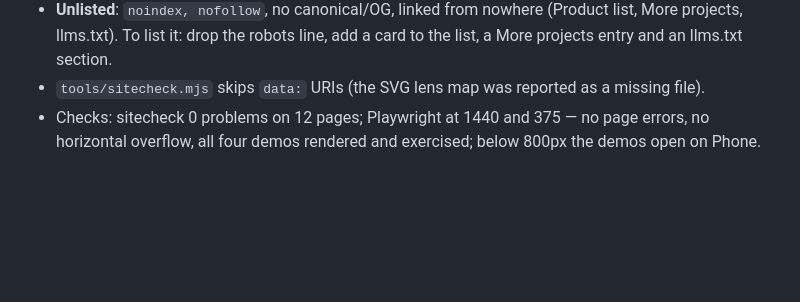
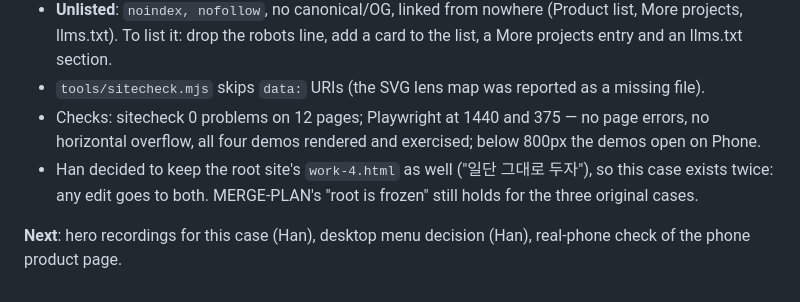
Before and after one commit to Hannnnnnnnnnnn/portfolio, a Markdown page: SESSION-LOG.md, the part around the change. Drawn GitHub-style; blank space fills up the shorter version.

Commit message:
Session log: the Header & Homepage case is kept in both repos
Co-Authored-By: Claude Opus 5.5 <noreply@anthropic.com>
Claude-Session: https://claude.ai/code/session_01A2J5raAZ4b9rUA7iyTG9AD

```diff
--- a/SESSION-LOG.md
+++ b/SESSION-LOG.md
@@ -59,3 +59,6 @@
 - **Unlisted**: `noindex, nofollow`, no canonical/OG, linked from nowhere (Product list, More projects, llms.txt). To list it: drop the robots line, add a card to the list, a More projects entry and an llms.txt section.
 - `tools/sitecheck.mjs` skips `data:` URIs (the SVG lens map was reported as a missing file).
 - Checks: sitecheck 0 problems on 12 pages; Playwright at 1440 and 375 — no page errors, no horizontal overflow, all four demos rendered and exercised; below 800px the demos open on Phone.
+- Han decided to keep the root site's `work-4.html` as well ("일단 그대로 두자"), so this case exists twice: any edit goes to both. MERGE-PLAN's "root is frozen" still holds for the three original cases.
+
+**Next**: hero recordings for this case (Han), desktop menu decision (Han), real-phone check of the phone product page.
```
